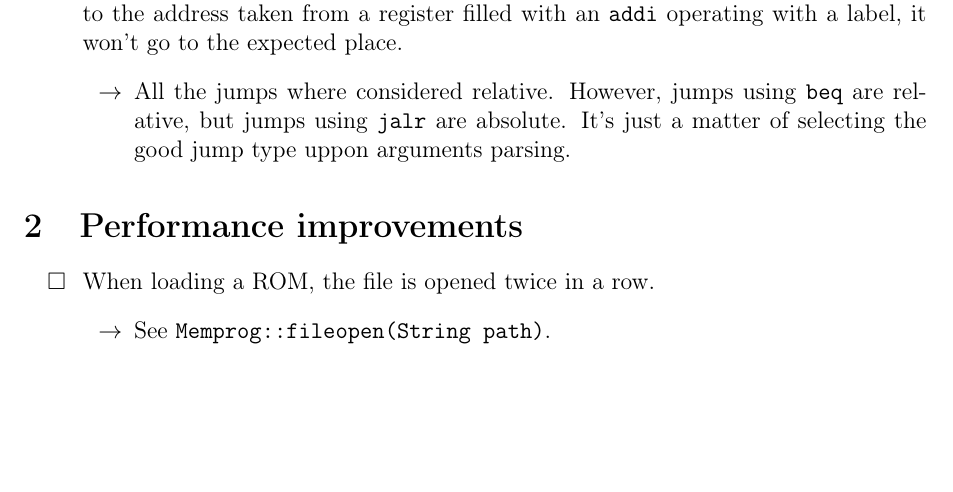
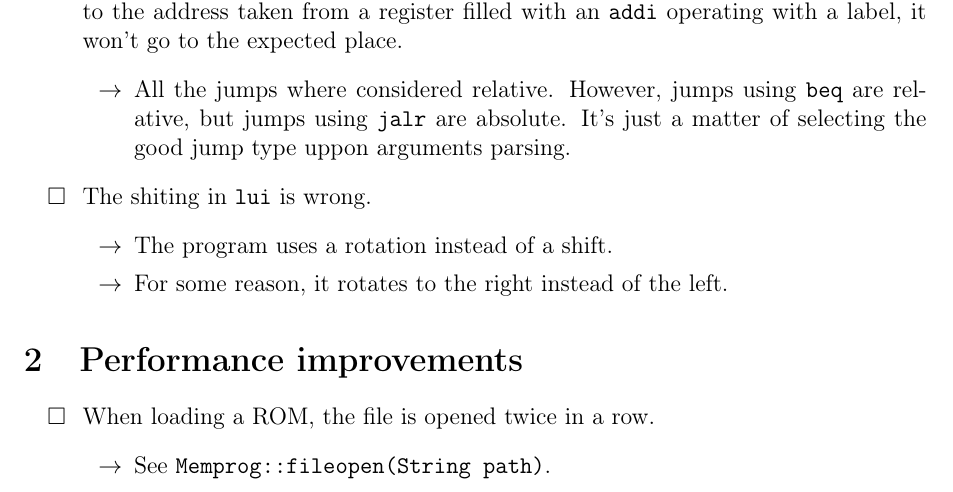
Before and after one commit to BEAMS-EE/RISC16, a LaTeX document (risc16-debug.tex): part of page 2 of 2, cut so that both start at the same text, the shorter picture padded with empty space. Compiled offline with pdfLaTeX.

Commit message:
[BUG NEW] Shit in LUI is wrong.

```diff
--- a/risc16-debug.tex
+++ b/risc16-debug.tex
@@ -65,6 +65,12 @@
     It's just a matter of selecting the good jump type uppon arguments parsing.
   \end{itemize}
 
+  \item[\notdone] The shiting in \texttt{lui} is wrong.
+    \begin{itemize}
+      \item The program uses a rotation instead of a shift.
+      \item For some reason, it rotates to the right instead of the left.
+    \end{itemize}
+
 \end{itemize}
 
 \section{Performance improvements}
```
Also changed, not shown: risc16-debug.pdf.
